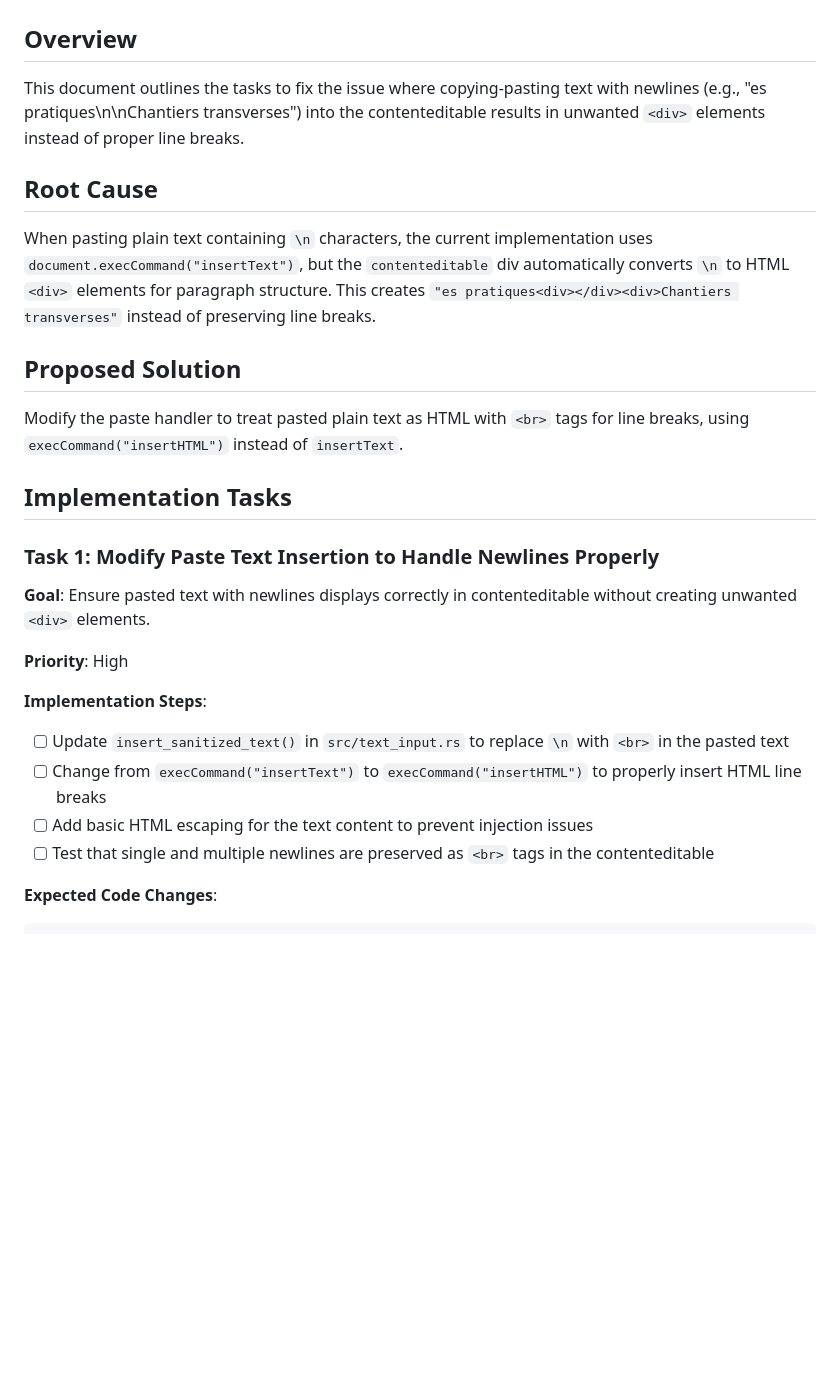
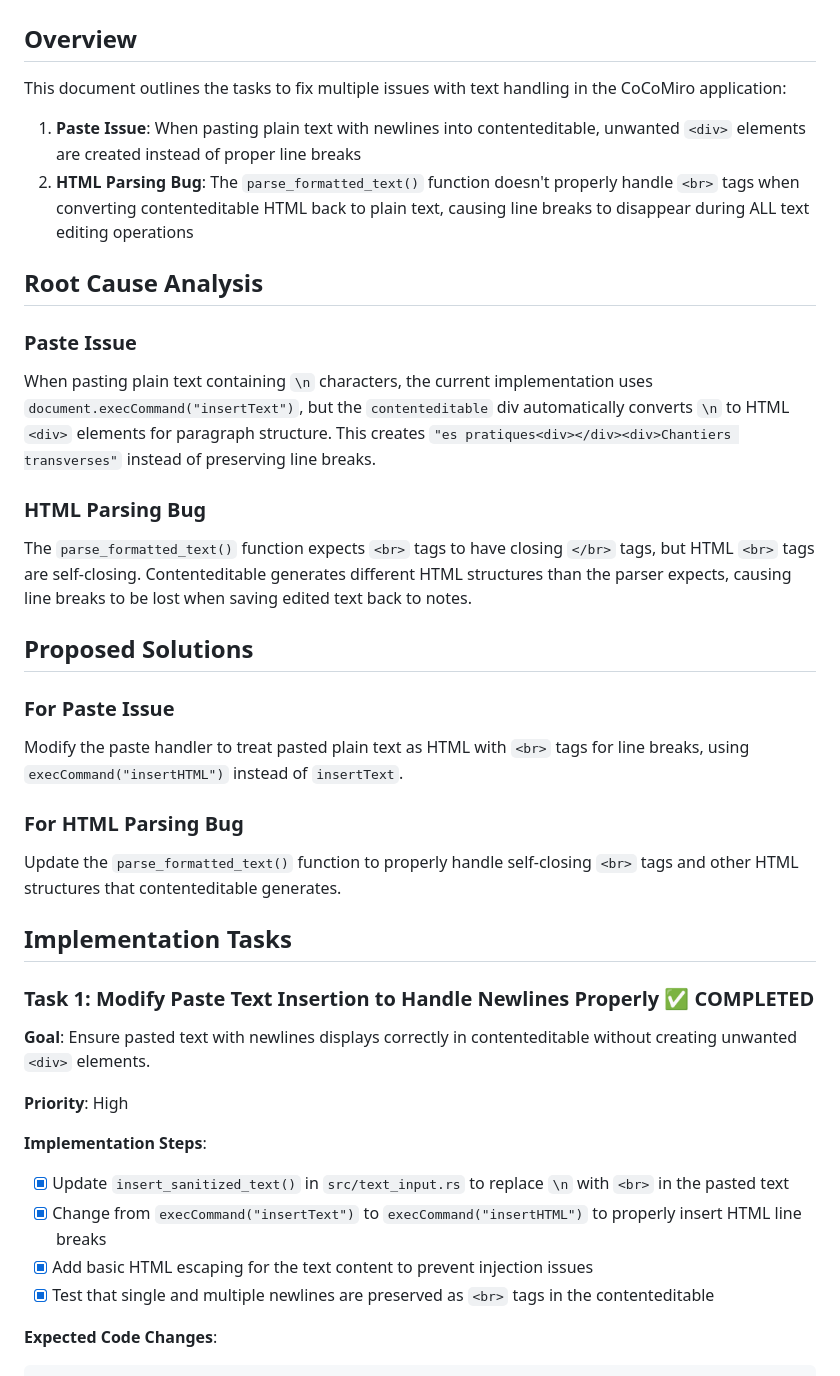
Before and after one commit to BasileDuPlessis/CoCoMiro, a Markdown page: paste-newline-fix-tasks.md, the part around one of its changes. GitHub-like rendering; blank space fills up the shorter version.

Commit message:
Fix Task 2: Robust <br> parsing for line breaks in contenteditable; update task doc for workflow and priorities

````diff
--- a/paste-newline-fix-tasks.md
+++ b/paste-newline-fix-tasks.md
@@ -1,26 +1,39 @@
 # Paste Newline Issue Fix - Implementation Tasks
 
 ## Overview
-This document outlines the tasks to fix the issue where copying-pasting text with newlines (e.g., "es pratiques\n\nChantiers transverses") into the contenteditable results in unwanted `<div>` elements instead of proper line breaks.
+This document outlines the tasks to fix multiple issues with text handling in the CoCoMiro application:
 
-## Root Cause
+1. **Paste Issue**: When pasting plain text with newlines into contenteditable, unwanted `<div>` elements are created instead of proper line breaks
+2. **HTML Parsing Bug**: The `parse_formatted_text()` function doesn't properly handle `<br>` tags when converting contenteditable HTML back to plain text, causing line breaks to disappear during ALL text editing operations
+
+## Root Cause Analysis
+
+### Paste Issue
 When pasting plain text containing `\n` characters, the current implementation uses `document.execCommand("insertText")`, but the `contenteditable` div automatically converts `\n` to HTML `<div>` elements for paragraph structure. This creates `"es pratiques<div></div><div>Chantiers transverses"` instead of preserving line breaks.
 
-## Proposed Solution
+### HTML Parsing Bug
+The `parse_formatted_text()` function expects `<br>` tags to have closing `</br>` tags, but HTML `<br>` tags are self-closing. Contenteditable generates different HTML structures than the parser expects, causing line breaks to be lost when saving edited text back to notes.
+
+## Proposed Solutions
+
+### For Paste Issue
 Modify the paste handler to treat pasted plain text as HTML with `<br>` tags for line breaks, using `execCommand("insertHTML")` instead of `insertText`.
+
+### For HTML Parsing Bug
+Update the `parse_formatted_text()` function to properly handle self-closing `<br>` tags and other HTML structures that contenteditable generates.
 
 ## Implementation Tasks
 
-### **Task 1: Modify Paste Text Insertion to Handle Newlines Properly**
+### **Task 1: Modify Paste Text Insertion to Handle Newlines Properly** ✅ COMPLETED
 **Goal**: Ensure pasted text with newlines displays correctly in contenteditable without creating unwanted `<div>` elements.
 
 **Priority**: High
 
 **Implementation Steps**:
-- [ ] Update `insert_sanitized_text()` in `src/text_input.rs` to replace `\n` with `<br>` in the pasted text
-- [ ] Change from `execCommand("insertText")` to `execCommand("insertHTML")` to properly insert HTML line breaks
-- [ ] Add basic HTML escaping for the text content to prevent injection issues
-- [ ] Test that single and multiple newlines are preserved as `<br>` tags in the contenteditable
+- [x] Update `insert_sanitized_text()` in `src/text_input.rs` to replace `\n` with `<br>` in the pasted text
+- [x] Change from `execCommand("insertText")` to `execCommand("insertHTML")` to properly insert HTML line breaks
+- [x] Add basic HTML escaping for the text content to prevent injection issues
+- [x] Test that single and multiple newlines are preserved as `<br>` tags in the contenteditable
 
 **Expected Code Changes**:
 ```rust
````
Also changed, not shown: other parts of paste-newline-fix-tasks.md (+15 -4 lines).
